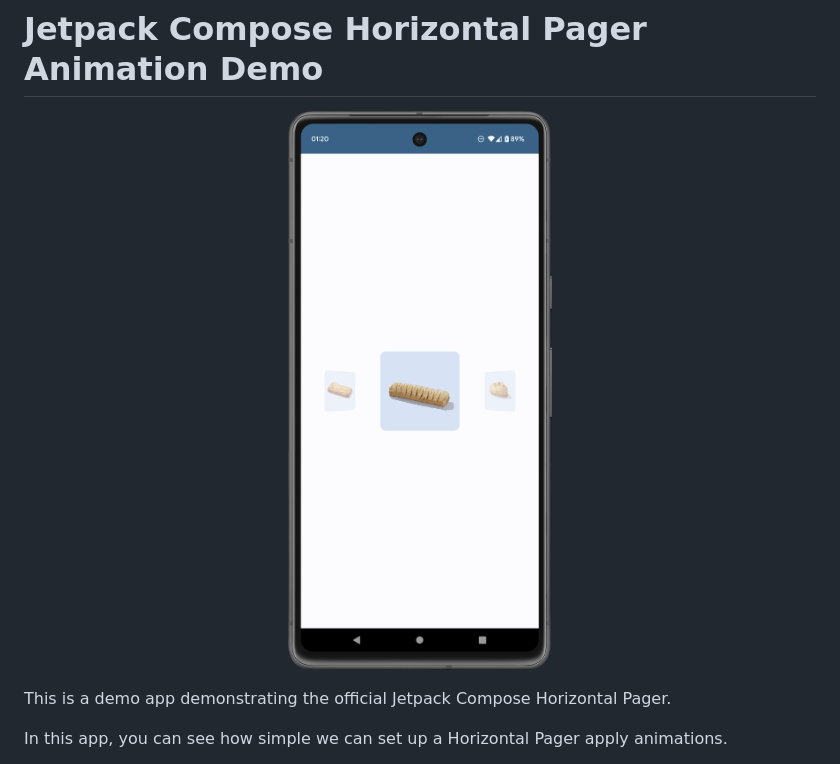
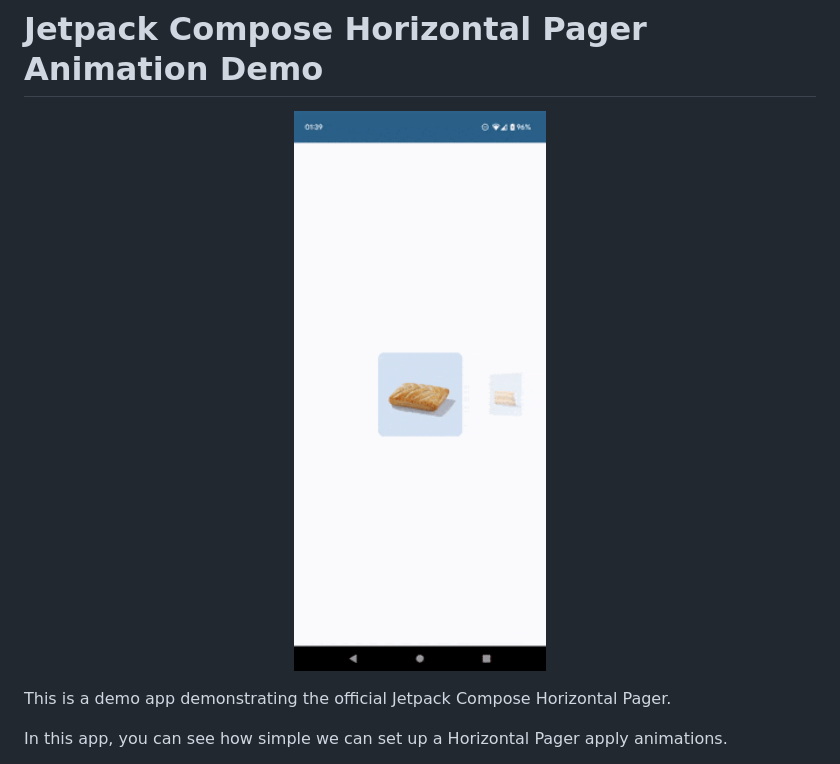
Before and after one commit to ryanw-mobile/compose-pager-demo, a Markdown page: README.md, the part around the change. Drawn GitHub-style; pictures changed too: greggs.gif (added).

Commit message:
[docs] README.md: update screenshot

```diff
--- a/README.md
+++ b/README.md
@@ -1,7 +1,7 @@
 # Jetpack Compose Horizontal Pager Animation Demo
 
 <p align="center">
-  <img src="screenshot_20230420_012120.png" width="400" />
+  <img src="greggs.gif" width="400" />
 </p>
 
 This is a demo app demonstrating the official Jetpack Compose Horizontal Pager.
```
